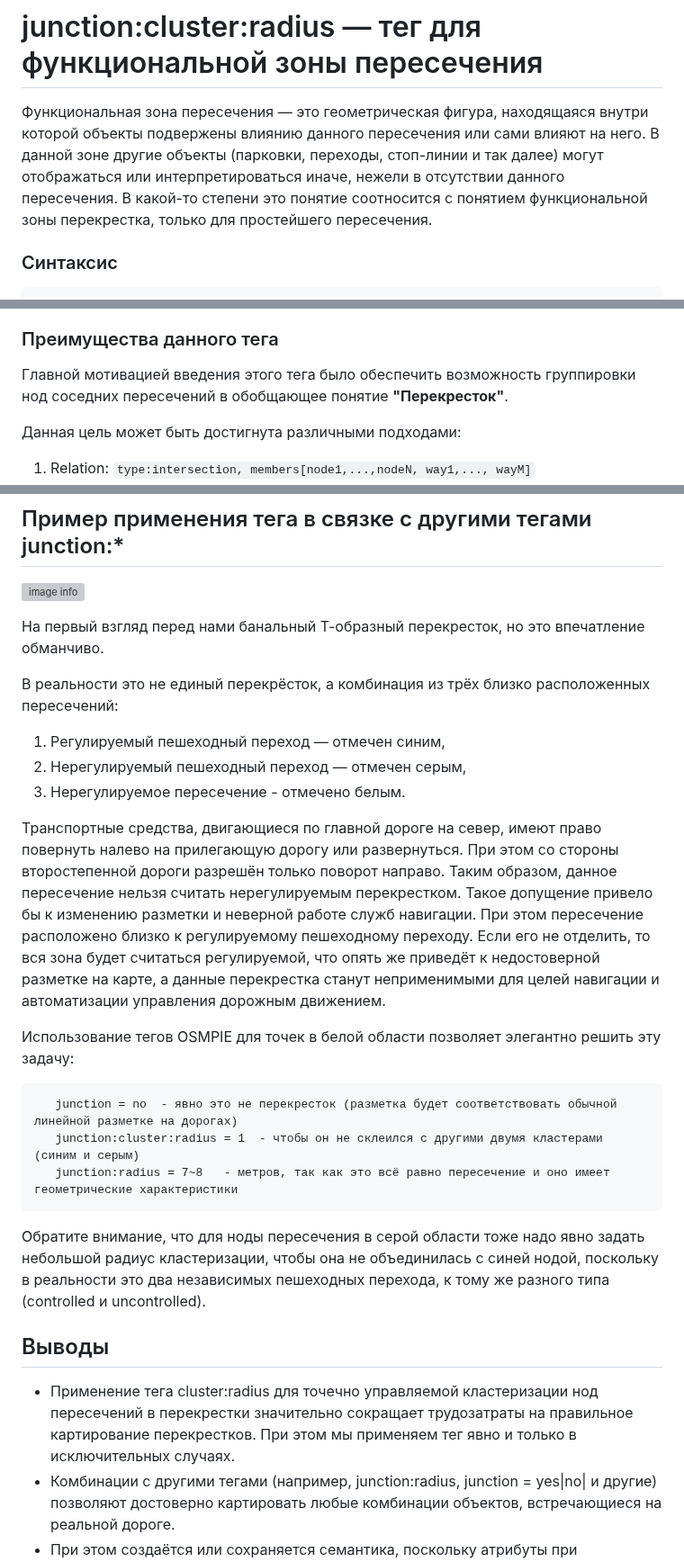
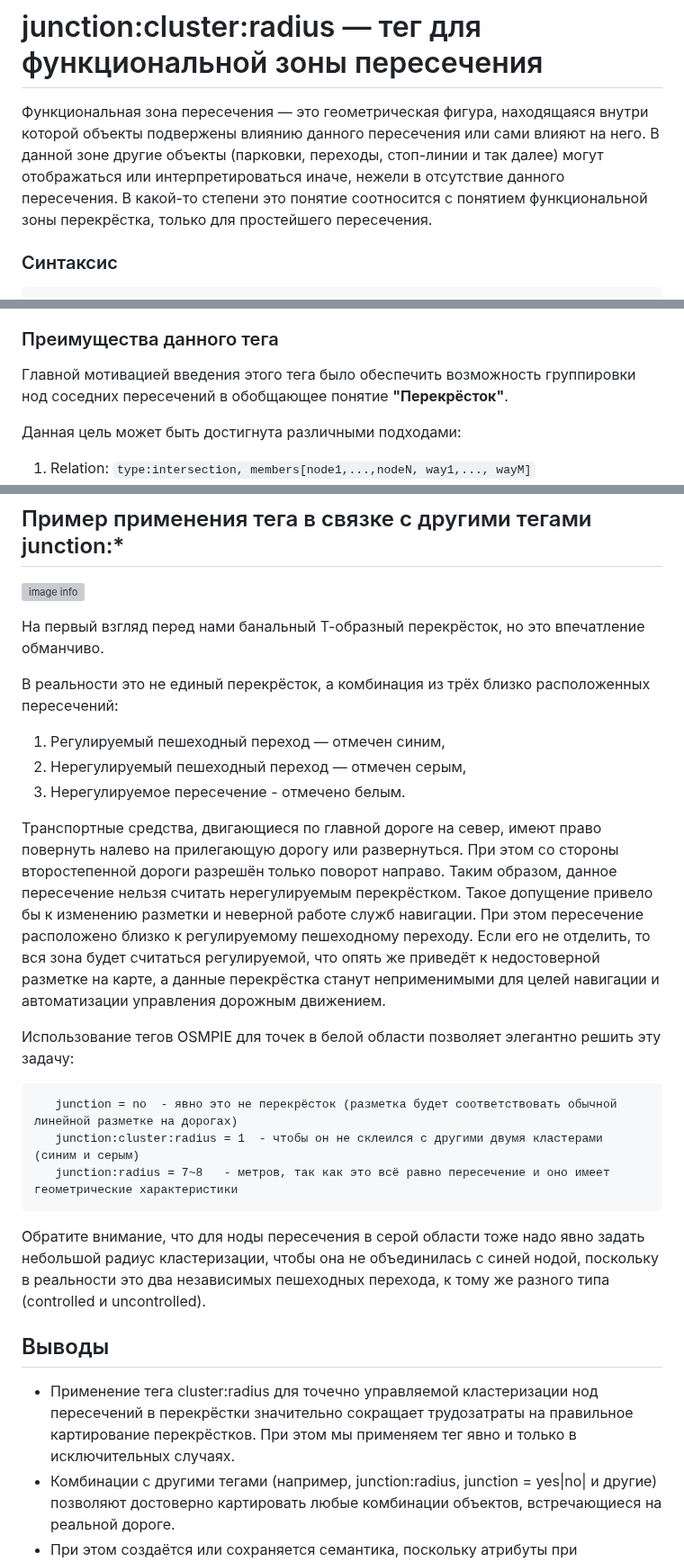
Before and after one commit to kuzinmv/osmpie-doc, a Markdown page: ru/node.tags.junction:cluster:radius.md, 3 parts joined by grey strips. Shown at 90% size. GitHub-like rendering; grey boxes are pictures that could not be loaded.

````diff
--- a/ru/node.tags.junction:cluster:radius.md
+++ b/ru/node.tags.junction:cluster:radius.md
@@ -1,8 +1,8 @@
 # junction:cluster:radius — тег для функциональной зоны пересечения
 
 Функциональная зона пересечения — это геометрическая фигура, находящаяся внутри которой объекты подвержены влиянию данного пересечения или сами влияют на него.
-В данной зоне другие объекты (парковки, переходы, стоп-линии и так далее) могут отображаться или интерпретироваться иначе, нежели в отсутствии данного пересечения.
-В какой-то степени это понятие соотносится с понятием функциональной зоны перекрестка, только для простейшего пересечения.
+В данной зоне другие объекты (парковки, переходы, стоп-линии и так далее) могут отображаться или интерпретироваться иначе, нежели в отсутствие данного пересечения.
+В какой-то степени это понятие соотносится с понятием функциональной зоны перекрёстка, только для простейшего пересечения.
 
 ### Синтаксис
 ```
@@ -19,7 +19,7 @@ node.tags {
 ### Преимущества данного тега
 
 Главной мотивацией введения этого тега было обеспечить возможность группировки нод соседних пересечений в обобщающее
-понятие **"Перекресток"**.
+понятие **"Перекрёсток"**.
 
 Данная цель может быть достигнута различными подходами:
 
@@ -94,20 +94,20 @@ node.tags {
 
 ![image info](./img/junction:cluster:radius-img8.png)
 
-На первый взгляд перед нами банальный Т-образный перекресток, но это впечатление обманчиво.
+На первый взгляд перед нами банальный Т-образный перекрёсток, но это впечатление обманчиво.
 
 В реальности это не единый перекрёсток, а комбинация из трёх близко расположенных пересечений:
 1. Регулируемый пешеходный переход — отмечен синим,
 2. Нерегулируемый пешеходный переход — отмечен серым,
 3. Нерегулируемое пересечение - отмечено белым.
 
-Транспортные средства, двигающиеся по главной дороге на север, имеют право повернуть налево на прилегающую дорогу или развернуться. При этом со стороны второстепенной дороги разрешён только поворот направо. Таким образом, данное пересечение нельзя считать нерегулируемым перекрестком. Такое допущение привело бы к изменению разметки и неверной работе служб навигации.
-При этом пересечение расположено близко к регулируемому пешеходному переходу. Если его не отделить, то вся зона будет считаться регулируемой, что опять же приведёт к недостоверной разметке на карте, а данные перекрестка станут неприменимыми для целей навигации и автоматизации управления дорожным движением.
+Транспортные средства, двигающиеся по главной дороге на север, имеют право повернуть налево на прилегающую дорогу или развернуться. При этом со стороны второстепенной дороги разрешён только поворот направо. Таким образом, данное пересечение нельзя считать нерегулируемым перекрёстком. Такое допущение привело бы к изменению разметки и неверной работе служб навигации.
+При этом пересечение расположено близко к регулируемому пешеходному переходу. Если его не отделить, то вся зона будет считаться регулируемой, что опять же приведёт к недостоверной разметке на карте, а данные перекрёстка станут неприменимыми для целей навигации и автоматизации управления дорожным движением.
 
 Использование тегов OSMPIE для точек в белой области позволяет элегантно решить эту задачу:
 
 ~~~
-   junction = no  - явно это не перекресток (разметка будет соответствовать обычной линейной разметке на дорогах)
+   junction = no  - явно это не перекрёсток (разметка будет соответствовать обычной линейной разметке на дорогах)
    junction:cluster:radius = 1  - чтобы он не склеился с другими двумя кластерами (синим и серым)
    junction:radius = 7~8   - метров, так как это всё равно пересечение и оно имеет геометрические характеристики
 ~~~
@@ -115,8 +115,8 @@ node.tags {
 Обратите внимание, что для ноды пересечения в серой области тоже надо явно задать небольшой радиус кластеризации, чтобы она не объединилась с синей нодой, поскольку в реальности это два независимых пешеходных перехода, к тому же разного типа (controlled и uncontrolled).
 
 ## Выводы
- - Применение тега cluster:radius для точечно управляемой кластеризации нод пересечений в перекрестки значительно сокращает трудозатраты на
- правильное картирование перекрестков. При этом мы применяем тег явно и только в исключительных случаях.
+ - Применение тега cluster:radius для точечно управляемой кластеризации нод пересечений в перекрёстки значительно сокращает трудозатраты на
+ правильное картирование перекрёстков. При этом мы применяем тег явно и только в исключительных случаях.
  - Комбинации с другими тегами (например, junction:radius, junction = yes|no| и другие) позволяют достоверно картировать любые комбинации объектов, встречающиеся на реальной дороге.
  - При этом создаётся или сохраняется семантика, поскольку атрибуты при картировании точно описывают функции дорожного объекта или указывают на его качества. Тем самым мы следуем главной цели картирования: достоверно отразить в модели всю необходимую информацию о реальности.
 
````
Also changed, not shown: other parts of ru/node.tags.junction:cluster:radius.md (+12 -12 lines).
